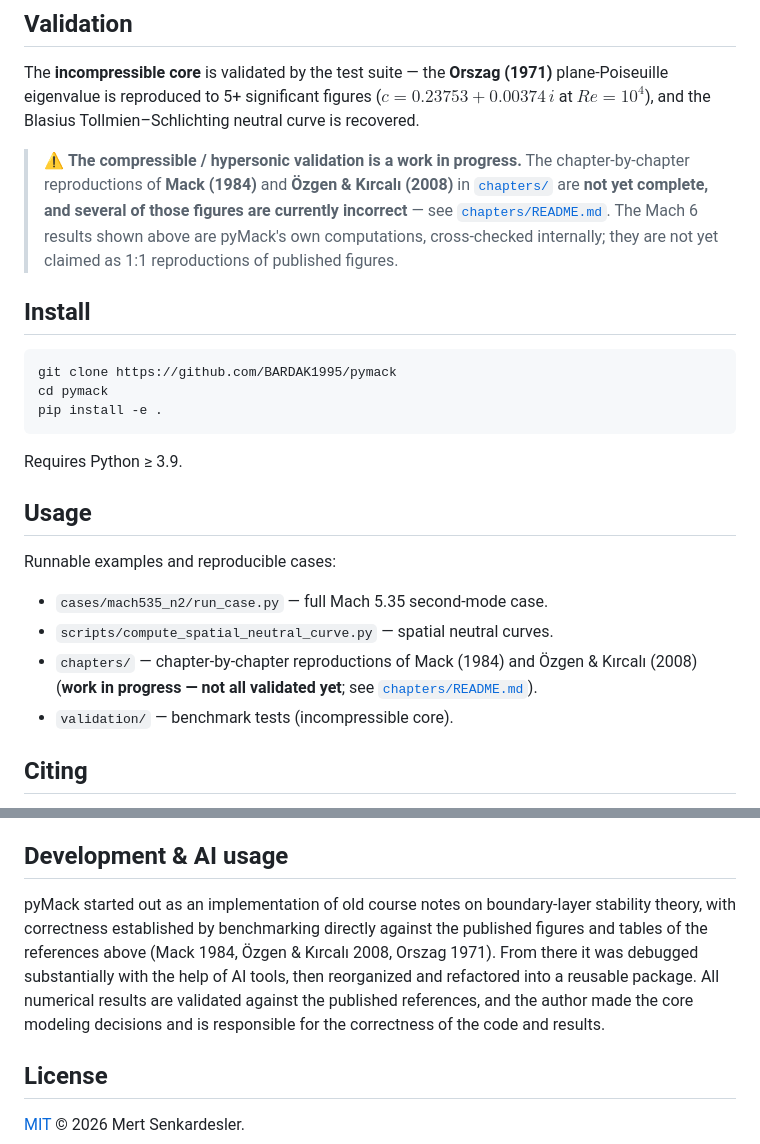
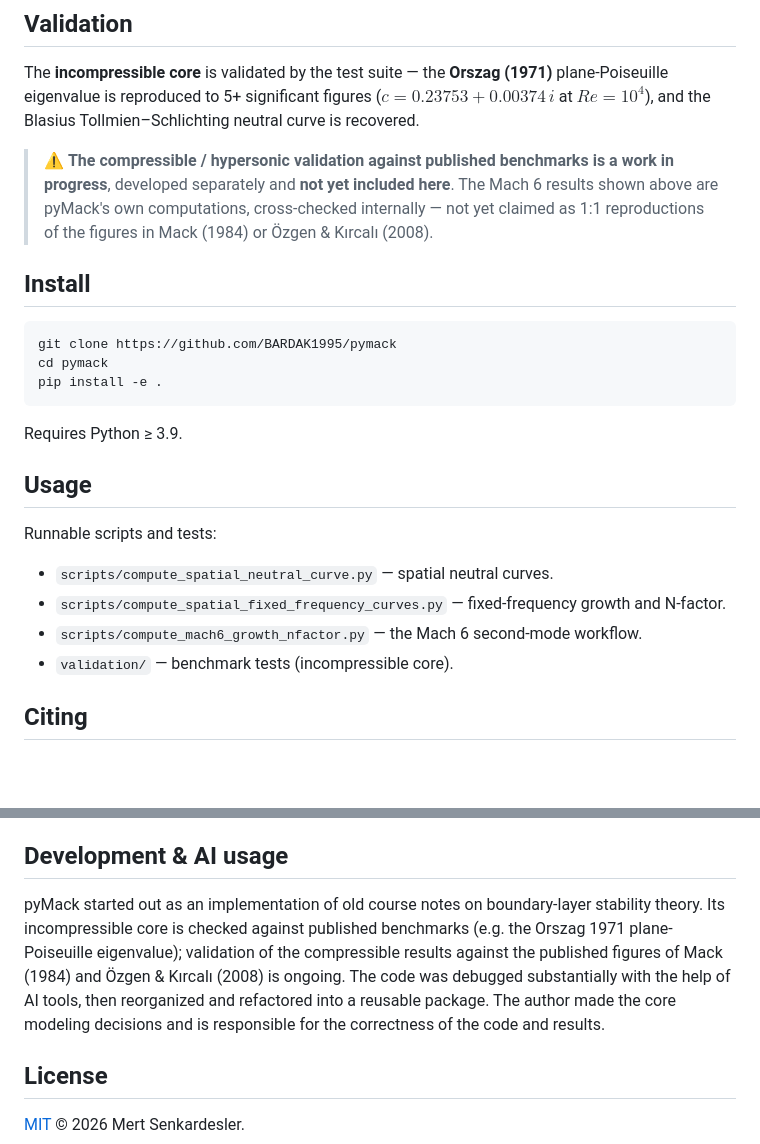
Before and after one commit to BARDAK1995/pyMack, a Markdown page: README.md, 2 parts joined by grey strips. Drawn GitHub-style; blank space fills up the shorter version.

Commit message:
Move WIP Mach 5.35 case to private; fix README references to pulled folders

```diff
--- a/README.md
+++ b/README.md
@@ -60,12 +60,11 @@ The **incompressible core** is validated by the test suite — the
 figures ($c = 0.23753 + 0.00374\,i$ at $Re=10^4$), and the Blasius
 Tollmien–Schlichting neutral curve is recovered.
 
-> ⚠️ **The compressible / hypersonic validation is a work in progress.** The
-> chapter-by-chapter reproductions of **Mack (1984)** and **Özgen & Kırcalı
-> (2008)** in [`chapters/`](chapters/) are **not yet complete, and several of
-> those figures are currently incorrect** — see [`chapters/README.md`](chapters/README.md).
-> The Mach 6 results shown above are pyMack's own computations, cross-checked
-> internally; they are not yet claimed as 1:1 reproductions of published figures.
+> ⚠️ **The compressible / hypersonic validation against published benchmarks is
+> a work in progress**, developed separately and **not yet included here**. The
+> Mach 6 results shown above are pyMack's own computations, cross-checked
+> internally — not yet claimed as 1:1 reproductions of the figures in
+> Mack (1984) or Özgen & Kırcalı (2008).
 
 ## Install
 
@@ -79,13 +78,11 @@ Requires Python ≥ 3.9.
 
 ## Usage
 
-Runnable examples and reproducible cases:
+Runnable scripts and tests:
 
-- `cases/mach535_n2/run_case.py` — full Mach 5.35 second-mode case.
 - `scripts/compute_spatial_neutral_curve.py` — spatial neutral curves.
-- `chapters/` — chapter-by-chapter reproductions of Mack (1984) and
-  Özgen & Kırcalı (2008) (**work in progress — not all validated yet**; see
-  [`chapters/README.md`](chapters/README.md)).
+- `scripts/compute_spatial_fixed_frequency_curves.py` — fixed-frequency growth and N-factor.
+- `scripts/compute_mach6_growth_nfactor.py` — the Mach 6 second-mode workflow.
 - `validation/` — benchmark tests (incompressible core).
 
 ## Citing
@@ -117,13 +114,13 @@ citation makes it into your final write-up.)*
 ## Development & AI usage
 
 pyMack started out as an implementation of old course notes on boundary-layer
-stability theory, with correctness established by benchmarking directly against
-the published figures and tables of the references above (Mack 1984,
-Özgen & Kırcalı 2008, Orszag 1971). From there it was debugged substantially
-with the help of AI tools, then reorganized and refactored into a reusable
-package. All numerical results are validated against the published references,
-and the author made the core modeling decisions and is responsible for the
-correctness of the code and results.
+stability theory. Its incompressible core is checked against published
+benchmarks (e.g. the Orszag 1971 plane-Poiseuille eigenvalue); validation of the
+compressible results against the published figures of Mack (1984) and
+Özgen & Kırcalı (2008) is ongoing. The code was debugged substantially with the
+help of AI tools, then reorganized and refactored into a reusable package. The
+author made the core modeling decisions and is responsible for the correctness
+of the code and results.
 
 ## License
 
```
